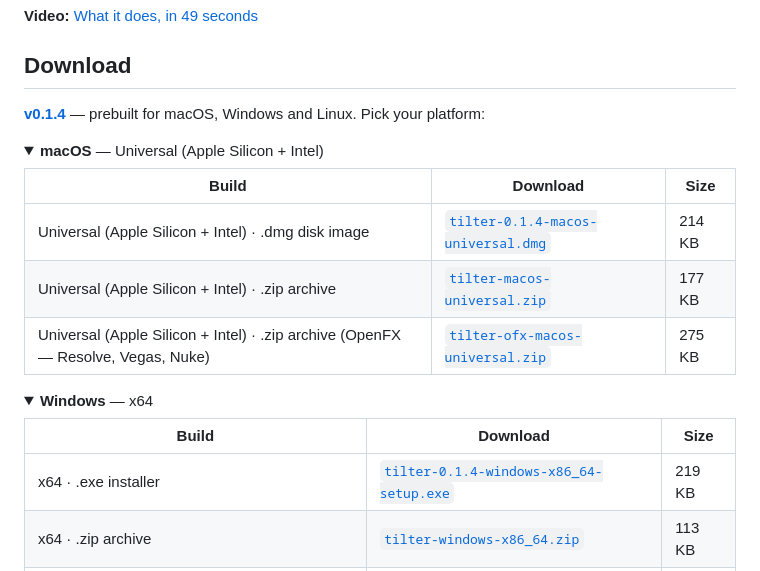
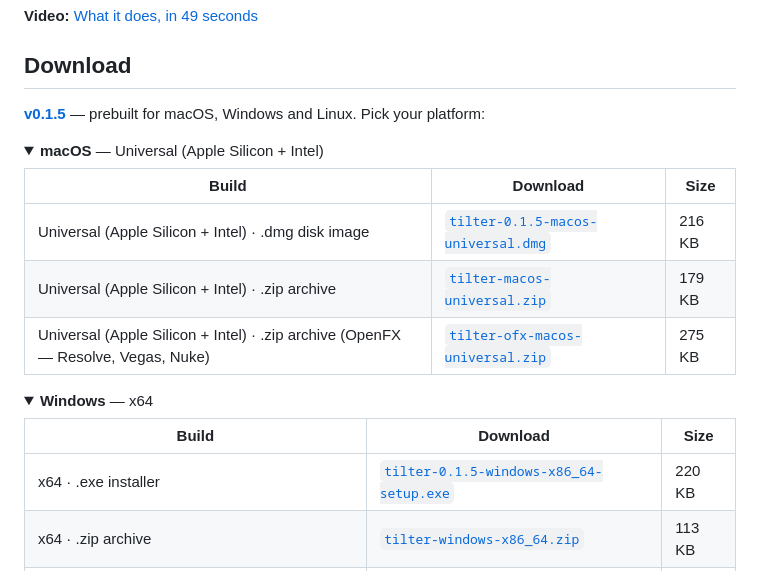
Before and after one commit to stoatworks-labs/tilter, a Markdown page: README.md, the part around the change. Rendered like a GitHub page; folded sections open.

Commit message:
README: refresh the download block for the current release
Generated by stoatworks-backend/release/gen-downloads.py from the GitHub
release assets, so the README, the website and Burrow cannot disagree.

Co-Authored-By: Claude Opus 5 <noreply@anthropic.com>

```diff
--- a/README.md
+++ b/README.md
@@ -40,15 +40,15 @@ plugin's own shaders in WebGL2. Nothing is uploaded.
 
 ## Download
 
-**[v0.1.4](https://github.com/stoatworks-labs/tilter/releases/tag/v0.1.4)** — prebuilt for macOS, Windows and Linux. Pick your platform:
+**[v0.1.5](https://github.com/stoatworks-labs/tilter/releases/tag/v0.1.5)** — prebuilt for macOS, Windows and Linux. Pick your platform:
 
 <details>
 <summary><b>macOS</b> — Universal (Apple Silicon + Intel)</summary>
 
 | Build | Download | Size |
 | --- | --- | --- |
-| Universal (Apple Silicon + Intel) · .dmg disk image | [`tilter-0.1.4-macos-universal.dmg`](https://github.com/stoatworks-labs/tilter/releases/download/v0.1.4/tilter-0.1.4-macos-universal.dmg) | 214 KB |
-| Universal (Apple Silicon + Intel) · .zip archive | [`tilter-macos-universal.zip`](https://github.com/stoatworks-labs/tilter/releases/latest/download/tilter-macos-universal.zip) | 177 KB |
+| Universal (Apple Silicon + Intel) · .dmg disk image | [`tilter-0.1.5-macos-universal.dmg`](https://github.com/stoatworks-labs/tilter/releases/download/v0.1.5/tilter-0.1.5-macos-universal.dmg) | 216 KB |
+| Universal (Apple Silicon + Intel) · .zip archive | [`tilter-macos-universal.zip`](https://github.com/stoatworks-labs/tilter/releases/latest/download/tilter-macos-universal.zip) | 179 KB |
 | Universal (Apple Silicon + Intel) · .zip archive (OpenFX — Resolve, Vegas, Nuke) | [`tilter-ofx-macos-universal.zip`](https://github.com/stoatworks-labs/tilter/releases/latest/download/tilter-ofx-macos-universal.zip) | 275 KB |
 
 </details>
@@ -58,7 +58,7 @@ plugin's own shaders in WebGL2. Nothing is uploaded.
 
 | Build | Download | Size |
 | --- | --- | --- |
-| x64 · .exe installer | [`tilter-0.1.4-windows-x86_64-setup.exe`](https://github.com/stoatworks-labs/tilter/releases/download/v0.1.4/tilter-0.1.4-windows-x86_64-setup.exe) | 219 KB |
+| x64 · .exe installer | [`tilter-0.1.5-windows-x86_64-setup.exe`](https://github.com/stoatworks-labs/tilter/releases/download/v0.1.5/tilter-0.1.5-windows-x86_64-setup.exe) | 220 KB |
 | x64 · .zip archive | [`tilter-windows-x86_64.zip`](https://github.com/stoatworks-labs/tilter/releases/latest/download/tilter-windows-x86_64.zip) | 113 KB |
 | x64 · .zip archive (OpenFX — Resolve, Vegas, Nuke) | [`tilter-ofx-windows-x86_64.zip`](https://github.com/stoatworks-labs/tilter/releases/latest/download/tilter-ofx-windows-x86_64.zip) | 81 KB |
 
```
